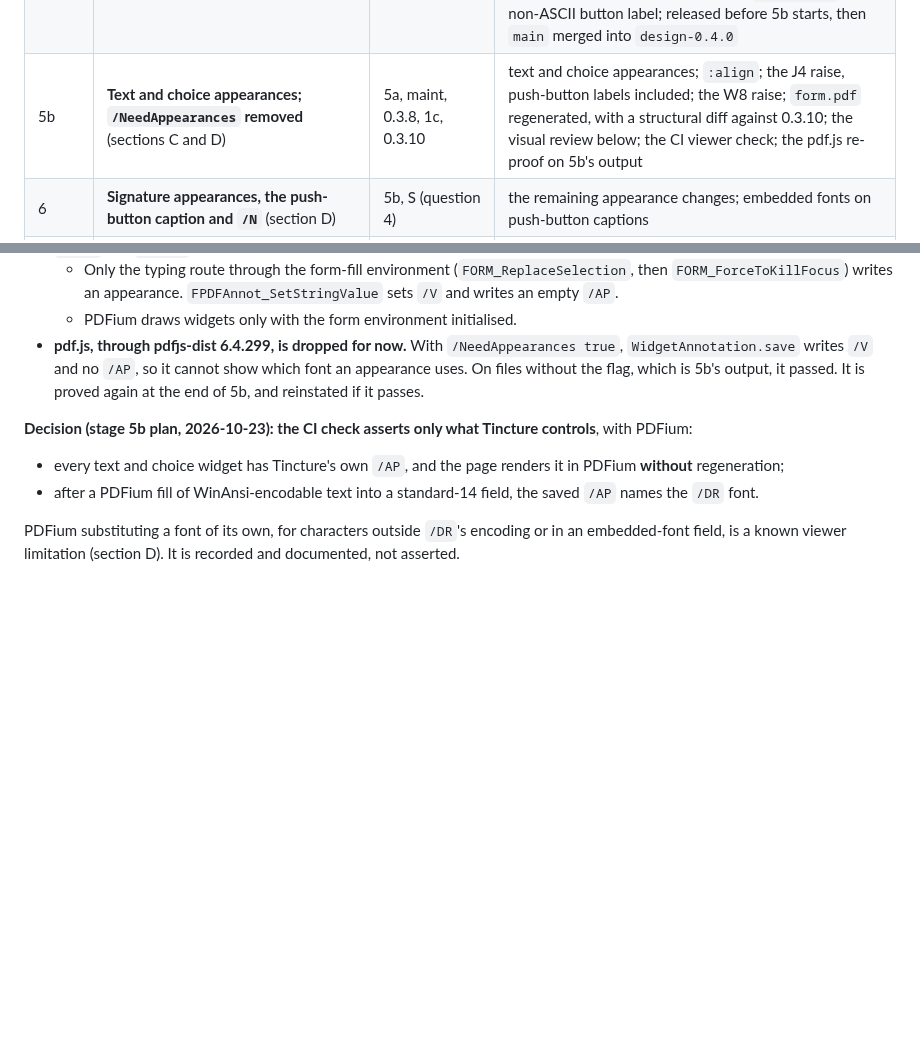
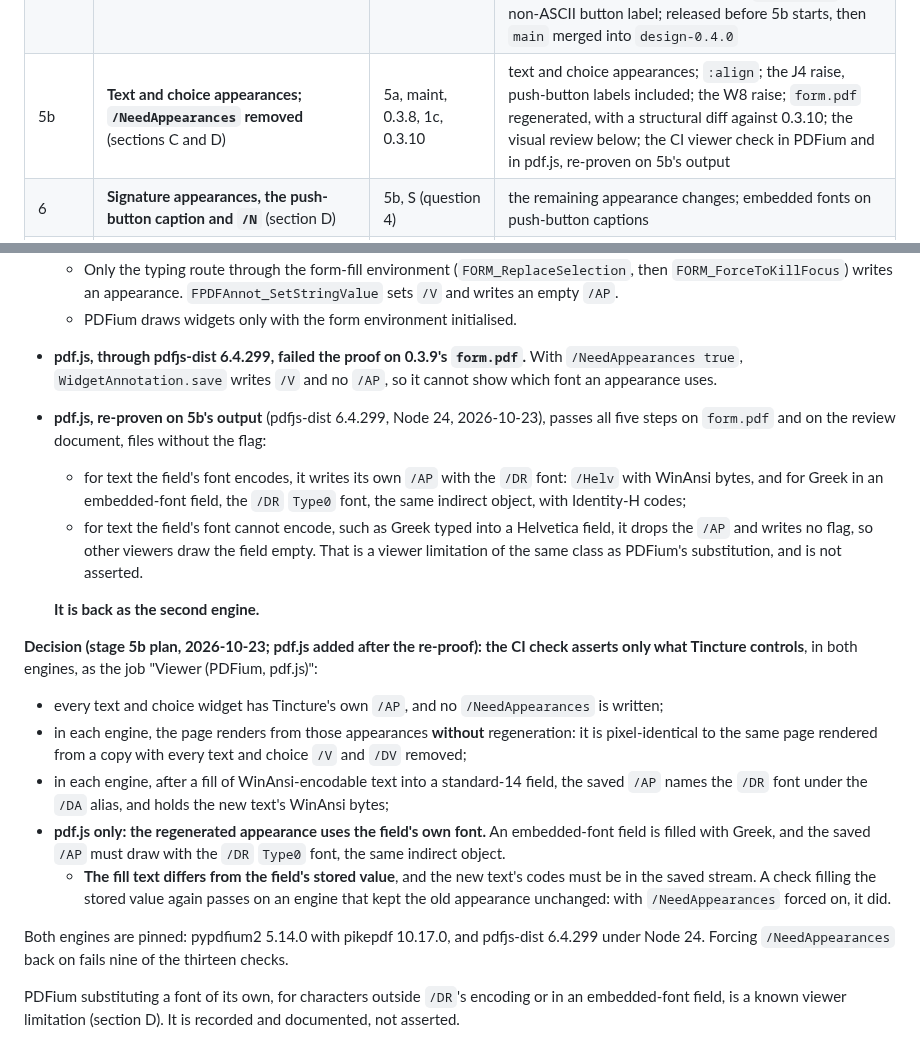
Before and after one commit to thatsme/tincture, a Markdown page: docs/design/0.4.0-forms.md, 2 parts joined by grey strips. Rendered like a GitHub page; blank space fills up the shorter version.

Commit message:
design 0.4.0: pdf.js back as the second engine of the viewer check

```diff
--- a/docs/design/0.4.0-forms.md
+++ b/docs/design/0.4.0-forms.md
@@ -2338,7 +2338,7 @@ version.
 | 0.3.9 | **0.3.9**, a separate release: W7 warns (section A) | 0.3.8 | W7 at a content tag's or an artifact's close over a path started inside it; no output byte changed; every example byte-identical; released before stage 1c merges, then `main` merged into `design-0.4.0` |
 | 1c | **Path state: W5, W6 and W7 raise** (section A) | 0.3.9 | the refusals, the W7 raise included; the named gate differences, CHANGELOG Breaking |
 | 0.3.10 | **0.3.10**, a separate release: four form defects | 1c merged | from `main`: the AcroForm `/DA` written only when `/DR` holds `/Helv`; the push-button caption WinAnsi-encoded through a new `:win_ansi` text mode; `sort: true` writes `/Opt` sorted; W8 warns (section J); every example byte-identical unless it uses `sort: true` or a non-ASCII button label; released before 5b starts, then `main` merged into `design-0.4.0` |
-| 5b | **Text and choice appearances; `/NeedAppearances` removed** (sections C and D) | 5a, maint, 0.3.8, 1c, 0.3.10 | text and choice appearances; `:align`; the J4 raise, push-button labels included; the W8 raise; `form.pdf` regenerated, with a structural diff against 0.3.10; the visual review below; the CI viewer check; the pdf.js re-proof on 5b's output |
+| 5b | **Text and choice appearances; `/NeedAppearances` removed** (sections C and D) | 5a, maint, 0.3.8, 1c, 0.3.10 | text and choice appearances; `:align`; the J4 raise, push-button labels included; the W8 raise; `form.pdf` regenerated, with a structural diff against 0.3.10; the visual review below; the CI viewer check in PDFium and in pdf.js, re-proven on 5b's output |
 | 6 | **Signature appearances, the push-button caption and `/N`** (section D) | 5b, S (question 4) | the remaining appearance changes; embedded fonts on push-button captions |
 | 7 | **PDF/A refusals lifted; `archival_form` example** (section E) | 6, S (question 6) | the 2b and 2u claims for `archival_form.pdf` |
 | 8a | **PDF/UA 7.18: `:form`, ownership, `/TU`; `tagged_form` example** (sections F and G) | 7, S (questions 2, 4, 5) | the ua1 claim for `tagged_form.pdf`; the 2a and ua1 claims for `archival_form.pdf`; refusals J1 and J2; `:form` inline-level; corpus coverage updated; the byte-level trace |
@@ -2405,19 +2405,46 @@ a person. Every other example must still render pixel-identical.
     appearance. `FPDFAnnot_SetStringValue` sets `/V` and writes an empty
     `/AP`.
   - PDFium draws widgets only with the form environment initialised.
-- **pdf.js, through pdfjs-dist 6.4.299, is dropped for now.** With
-  `/NeedAppearances true`, `WidgetAnnotation.save` writes `/V` and no `/AP`,
-  so it cannot show which font an appearance uses. On files without the flag,
-  which is 5b's output, it passed. It is proved again at the end of 5b, and
-  reinstated if it passes.
-
-**Decision (stage 5b plan, 2026-10-23): the CI check asserts only what
-Tincture controls**, with PDFium:
-
-- every text and choice widget has Tincture's own `/AP`, and the page renders
-  it in PDFium **without** regeneration;
-- after a PDFium fill of WinAnsi-encodable text into a standard-14 field, the
-  saved `/AP` names the `/DR` font.
+- **pdf.js, through pdfjs-dist 6.4.299, failed the proof on 0.3.9's
+  `form.pdf`.** With `/NeedAppearances true`, `WidgetAnnotation.save` writes
+  `/V` and no `/AP`, so it cannot show which font an appearance uses.
+- **pdf.js, re-proven on 5b's output** (pdfjs-dist 6.4.299, Node 24,
+  2026-10-23), passes all five steps on `form.pdf` and on the review
+  document, files without the flag:
+  - for text the field's font encodes, it writes its own `/AP` with the `/DR`
+    font: `/Helv` with WinAnsi bytes, and for Greek in an embedded-font
+    field, the `/DR` `Type0` font, the same indirect object, with Identity-H
+    codes;
+  - for text the field's font cannot encode, such as Greek typed into a
+    Helvetica field, it drops the `/AP` and writes no flag, so other viewers
+    draw the field empty. That is a viewer limitation of the same class as
+    PDFium's substitution, and is not asserted.
+
+  **It is back as the second engine.**
+
+**Decision (stage 5b plan, 2026-10-23; pdf.js added after the re-proof): the
+CI check asserts only what Tincture controls**, in both engines, as the job
+"Viewer (PDFium, pdf.js)":
+
+- every text and choice widget has Tincture's own `/AP`, and no
+  `/NeedAppearances` is written;
+- in each engine, the page renders from those appearances **without**
+  regeneration: it is pixel-identical to the same page rendered from a copy
+  with every text and choice `/V` and `/DV` removed;
+- in each engine, after a fill of WinAnsi-encodable text into a standard-14
+  field, the saved `/AP` names the `/DR` font under the `/DA` alias, and holds
+  the new text's WinAnsi bytes;
+- **pdf.js only: the regenerated appearance uses the field's own font.** An
+  embedded-font field is filled with Greek, and the saved `/AP` must draw
+  with the `/DR` `Type0` font, the same indirect object.
+  - **The fill text differs from the field's stored value**, and the new
+    text's codes must be in the saved stream. A check filling the stored
+    value again passes on an engine that kept the old appearance unchanged:
+    with `/NeedAppearances` forced on, it did.
+
+Both engines are pinned: pypdfium2 5.14.0 with pikepdf 10.17.0, and
+pdfjs-dist 6.4.299 under Node 24. Forcing `/NeedAppearances` back on fails
+nine of the thirteen checks.
 
 PDFium substituting a font of its own, for characters outside `/DR`'s
 encoding or in an embedded-font field, is a known viewer limitation (section
```
